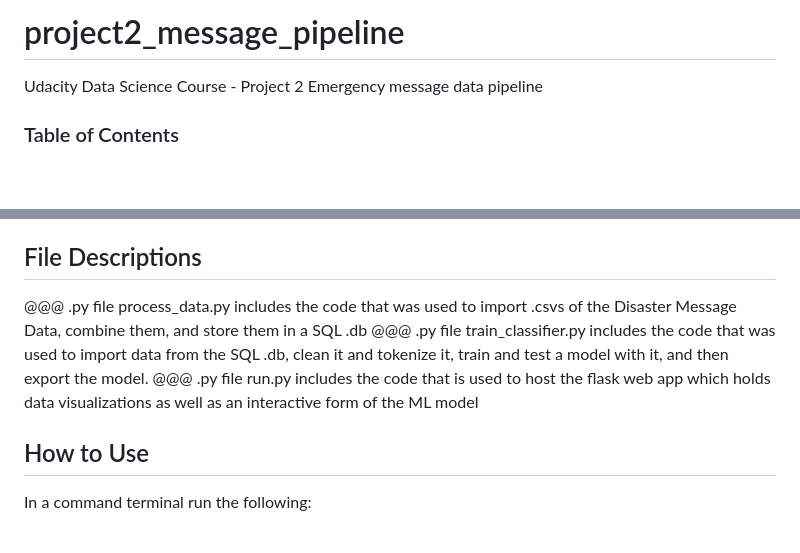
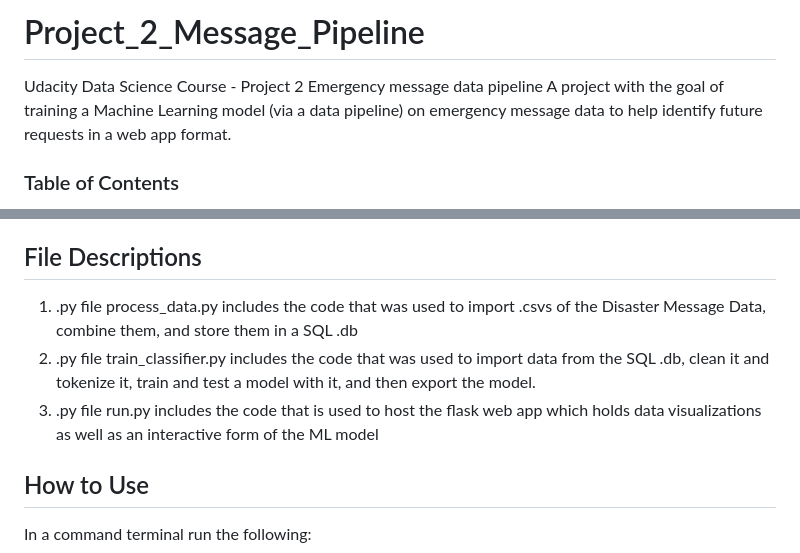
Before and after one commit to amelatti/project2_message_pipeline, a Markdown page: README.md, 2 parts joined by grey strips. GitHub-like rendering; blank space fills up the shorter version.

```diff
--- a/README.md
+++ b/README.md
@@ -1,5 +1,6 @@
-# project2_message_pipeline
+# Project_2_Message_Pipeline
  Udacity Data Science Course - Project 2 Emergency message data pipeline
+ A project with the goal of training a Machine Learning model (via a data pipeline) on emergency message data to help identify future requests in a web app format.
 ### Table of Contents
 
 1. [Installation](#installation)
@@ -14,9 +15,9 @@ Necessary libraries to run the code include: pandas, numpy, sklearn, plotly, fla
 
 ## File Descriptions <a name="files"></a>
 
-@@@ .py file process_data.py includes the code that was used to import .csvs of the Disaster Message Data, combine them, and store them in a SQL .db
-@@@ .py file train_classifier.py includes the code that was used to import data from the SQL .db, clean it and tokenize it, train and test a model with it, and then export the model.
-@@@ .py file run.py includes the code that is used to host the flask web app which holds data visualizations as well as an interactive form of the ML model
+1) .py file process_data.py includes the code that was used to import .csvs of the Disaster Message Data, combine them, and store them in a SQL .db
+2) .py file train_classifier.py includes the code that was used to import data from the SQL .db, clean it and tokenize it, train and test a model with it, and then export the  model.
+3) .py file run.py includes the code that is used to host the flask web app which holds data visualizations as well as an interactive form of the ML model
 
 
 ## How to Use <a name="use"></a>
```
